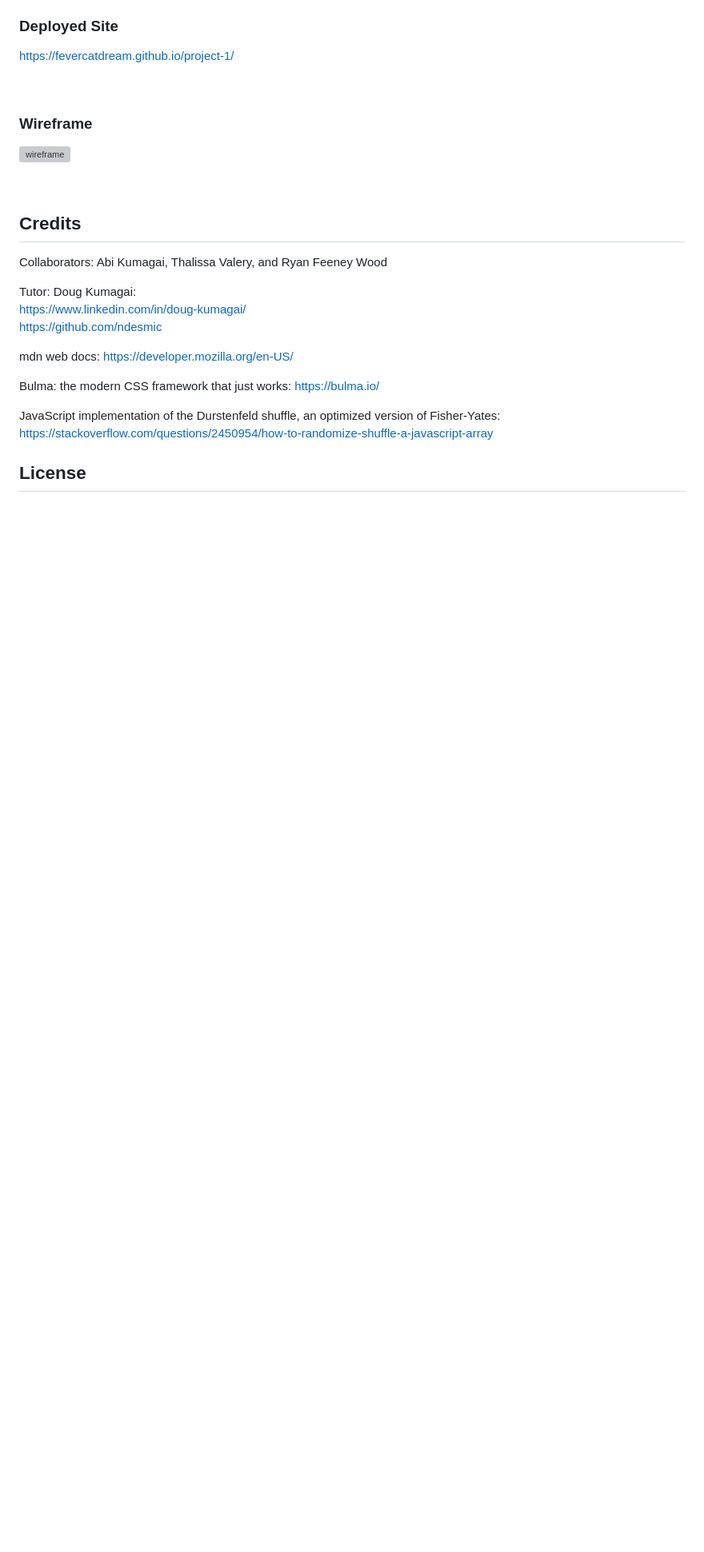
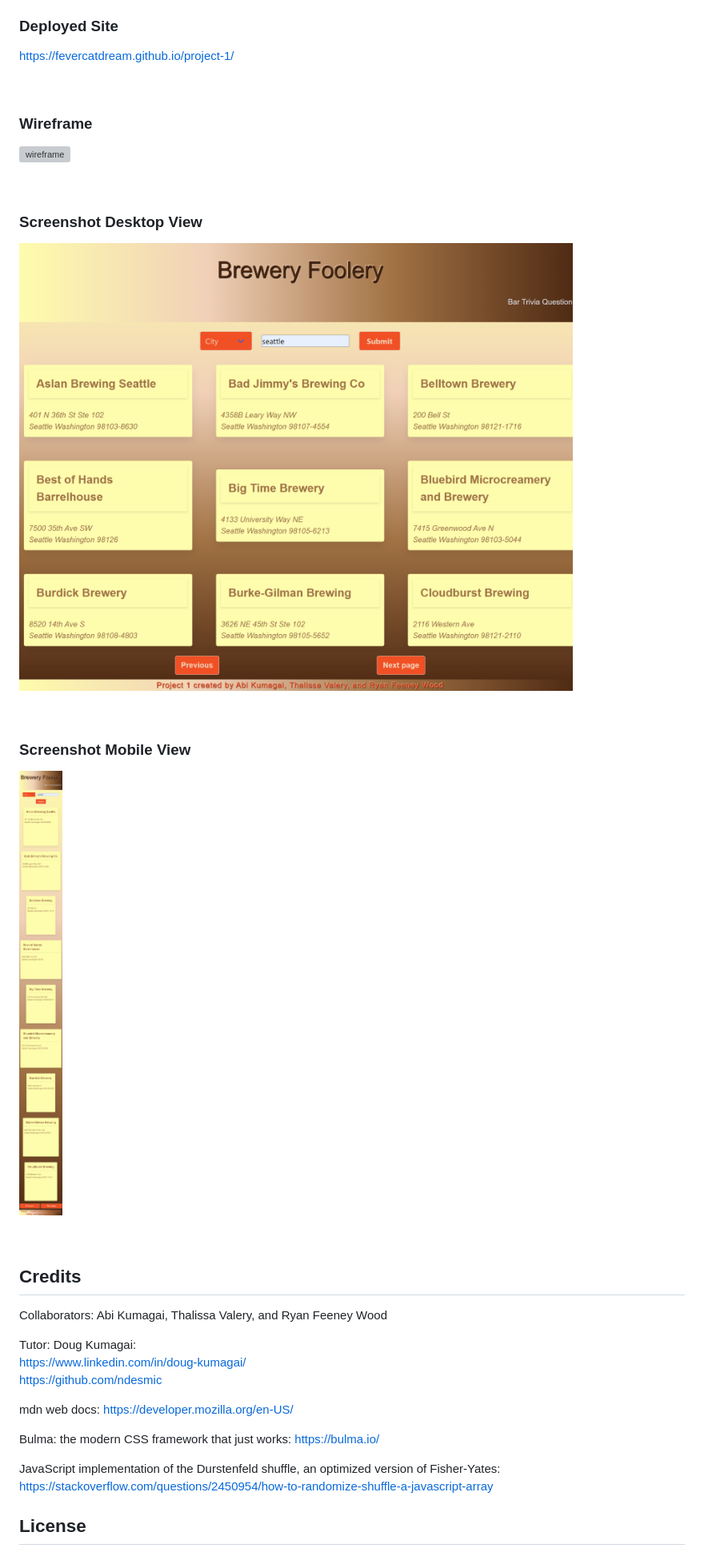
Before and after one commit to fevercatdream/brewery-foolery, a Markdown page: README.md, the part around the change. Shown: that part at 80% size. GitHub-like rendering; pictures changed too: assets/images/screenshot-desktop-brew-search.png (added), assets/images/screenshot-mobile-brew-search.png (added); blank space fills up the shorter version; grey boxes are pictures that could not be loaded.

```diff
--- a/README.md
+++ b/README.md
@@ -34,6 +34,16 @@ https://fevercatdream.github.io/project-1/
 
 <br />
 
+### Screenshot Desktop View
+![Screenshot Desktop View](./assets/images/screenshot-desktop-brew-search.png)
+
+<br />
+
+### Screenshot Mobile View
+![Screenshot Mobile View](./assets/images/screenshot-mobile-brew-search.png)
+
+<br />
+
 ## Credits
 
 Collaborators: Abi Kumagai, Thalissa Valery, and Ryan Feeney Wood
```
Also changed, not shown: 3 other files.
